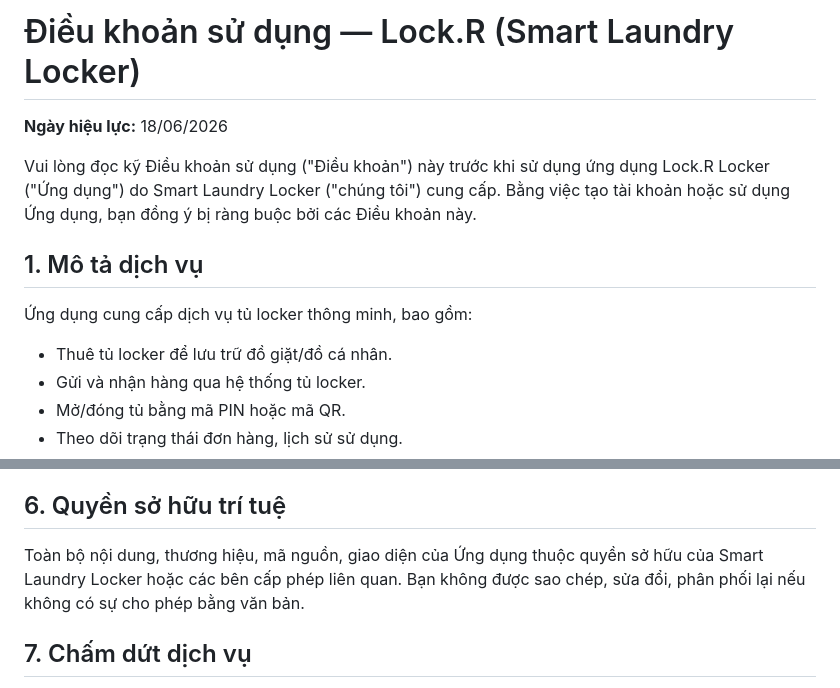
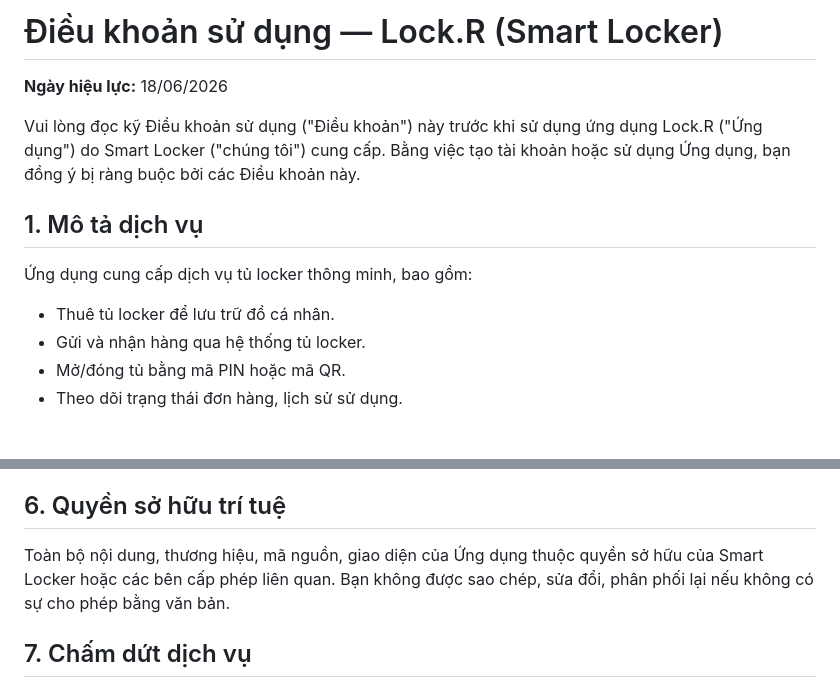
Before and after one commit to BaoHuy-Dev/smart-laundry-locker-mobile, a Markdown page: TERMS_OF_SERVICE.md, 2 parts joined by grey strips. Rendered like a GitHub page; blank space fills up the shorter version.

```diff
--- a/TERMS_OF_SERVICE.md
+++ b/TERMS_OF_SERVICE.md
@@ -1,13 +1,13 @@
-# Điều khoản sử dụng — Lock.R (Smart Laundry Locker)
+# Điều khoản sử dụng — Lock.R (Smart Locker)
 
 **Ngày hiệu lực:** 18/06/2026
 
-Vui lòng đọc kỹ Điều khoản sử dụng ("Điều khoản") này trước khi sử dụng ứng dụng Lock.R Locker ("Ứng dụng") do Smart Laundry Locker ("chúng tôi") cung cấp. Bằng việc tạo tài khoản hoặc sử dụng Ứng dụng, bạn đồng ý bị ràng buộc bởi các Điều khoản này.
+Vui lòng đọc kỹ Điều khoản sử dụng ("Điều khoản") này trước khi sử dụng ứng dụng Lock.R ("Ứng dụng") do Smart Locker ("chúng tôi") cung cấp. Bằng việc tạo tài khoản hoặc sử dụng Ứng dụng, bạn đồng ý bị ràng buộc bởi các Điều khoản này.
 
 ## 1. Mô tả dịch vụ
 
 Ứng dụng cung cấp dịch vụ tủ locker thông minh, bao gồm:
-- Thuê tủ locker để lưu trữ đồ giặt/đồ cá nhân.
+- Thuê tủ locker để lưu trữ đồ cá nhân.
 - Gửi và nhận hàng qua hệ thống tủ locker.
 - Mở/đóng tủ bằng mã PIN hoặc mã QR.
 - Theo dõi trạng thái đơn hàng, lịch sử sử dụng.
@@ -41,7 +41,7 @@ Vui lòng đọc kỹ Điều khoản sử dụng ("Điều khoản") này trư
 
 ## 6. Quyền sở hữu trí tuệ
 
-Toàn bộ nội dung, thương hiệu, mã nguồn, giao diện của Ứng dụng thuộc quyền sở hữu của Smart Laundry Locker hoặc các bên cấp phép liên quan. Bạn không được sao chép, sửa đổi, phân phối lại nếu không có sự cho phép bằng văn bản.
+Toàn bộ nội dung, thương hiệu, mã nguồn, giao diện của Ứng dụng thuộc quyền sở hữu của Smart Locker hoặc các bên cấp phép liên quan. Bạn không được sao chép, sửa đổi, phân phối lại nếu không có sự cho phép bằng văn bản.
 
 ## 7. Chấm dứt dịch vụ
 
```
Also changed, not shown: PRIVACY_POLICY.md (+2 -2 lines).
